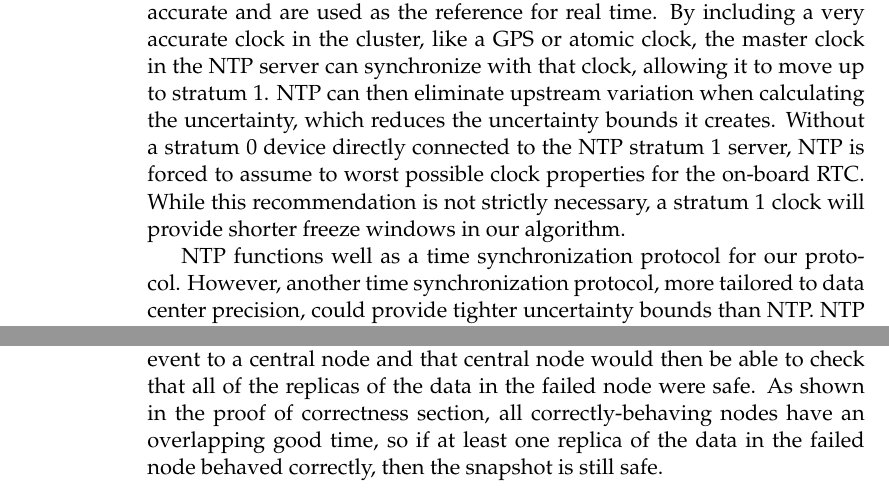
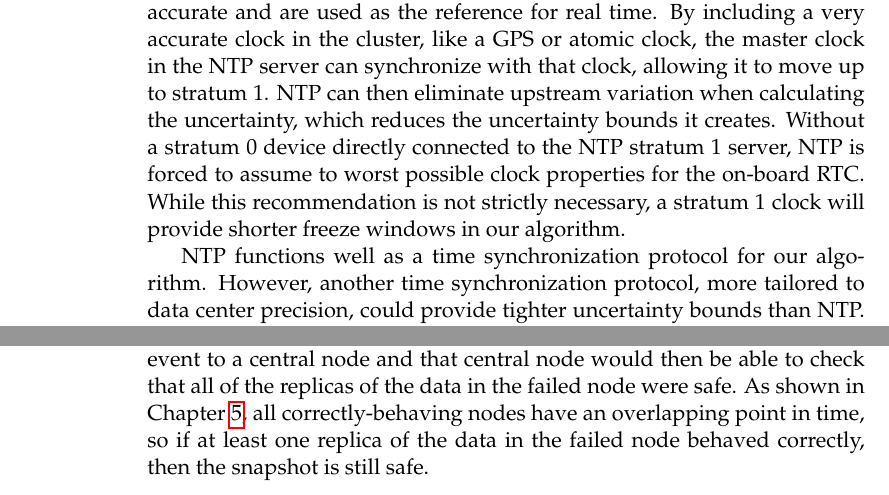
Before and after one commit to matthewcook333/clinicceph, a LaTeX thesis (FinalReport/final-report.tex, which reads FinalReport/implementation.tex): two parts of page 44 of 57, joined at a grey line, cut so that both start at the same text. Compiled offline with pdfLaTeX.

Commit message:
fixed a little bit more implementation

```diff
--- a/FinalReport/implementation.tex
+++ b/FinalReport/implementation.tex
@@ -21,7 +21,8 @@ short suspension of snapshotting until all clocks in the data center re-calculat
 The quality of the master NTP clock significantly impacts the size of NTP's
 uncertainty bounds. We suggest that a very accurate clock, like a GPS or atomic clock, be added to the Ceph cluster. This recommendation comes from how NTP synchronizes clocks in a network. NTP has a hierarchy of clocks, where clocks in lower strata in the hierarchy synchronize themselves with clocks that are in the strata above them. Clocks that are higher in the hierarchy are generally more accurate than clocks lower in the hierarchy. At the top of the hierarchy are stratum 0 clocks, which are very accurate and are used as the reference for real time. By including a very accurate clock in the cluster, like a GPS or atomic clock, the master clock in the NTP server can synchronize with that clock, allowing it to move up to stratum 1. NTP can then eliminate upstream variation when calculating the uncertainty, which reduces the uncertainty bounds it creates. Without a stratum 0 device directly connected to the NTP stratum 1 server, NTP is forced to assume to worst possible clock properties for the on-board RTC. While this recommendation is not strictly necessary, a stratum 1 clock will provide shorter freeze windows in our algorithm.
 
-NTP functions well as a time synchronization protocol for our protocol. However, another time synchronization protocol, more tailored to data center precision, could provide tighter uncertainty bounds than NTP. NTP
+NTP functions well as a time synchronization protocol for our algorithm.
+However, another time synchronization protocol, more tailored to data center precision, could provide tighter uncertainty bounds than NTP. NTP
 was used for our analysis because it is widely deployed, it can bound
 its own uncertainty, and the reference implementation of the protocol
 provides easy access to important diagnostic information. However, if a better time synchronization protocol with tighter uncertainty bounds could be found, it should be used to achieve shorter freeze windows. The Precision Time Protocol and Chrony (another NTP implementation), are possible candidates for investigation, though they may need modification to extract the necessary information.
@@ -33,7 +34,6 @@ must consider how to mitigate against a network disruption or clock
 hardware failure leading to a significant clock desynchronization of
 an individual or group of nodes. This would be detectable via a major
 change in NTP's estimate of the clock's offset from the real time.
-The node would report this event to a central node and that central node would then be able to check that all of the replicas of the data in the failed node were safe. As shown in the
-proof of correctness section, all correctly-behaving nodes have an
-overlapping good time, so if at least one replica of the data in the failed node behaved
-correctly, then the snapshot is still safe.
+The node would report this event to a central node and that central node would then be able to check that all of the replicas of the data in the failed node were safe. As shown in Chapter \ref{sec:proof}, all correctly-behaving nodes have an
+overlapping point in time, so if at least one replica of the data in the
+failed node behaved correctly, then the snapshot is still safe.
```
Also changed, not shown: FinalReport/implementation.tex (2 more changed lines).
